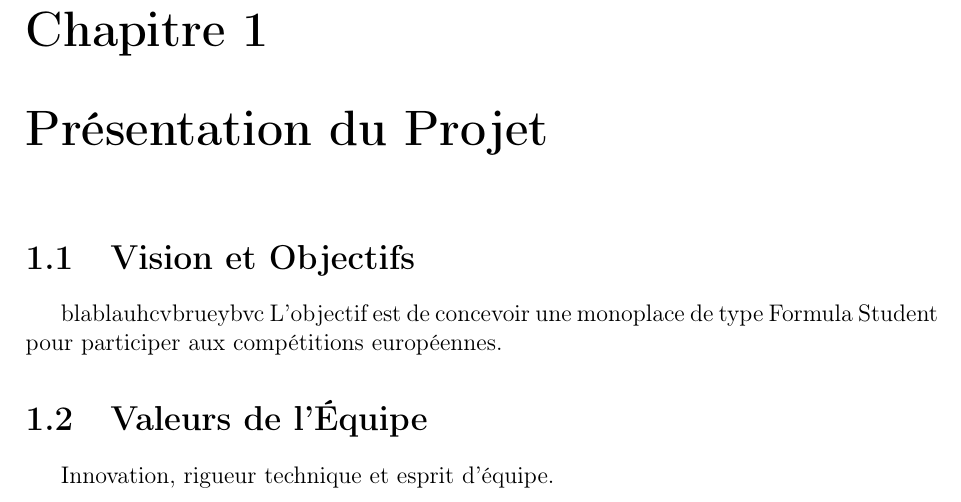
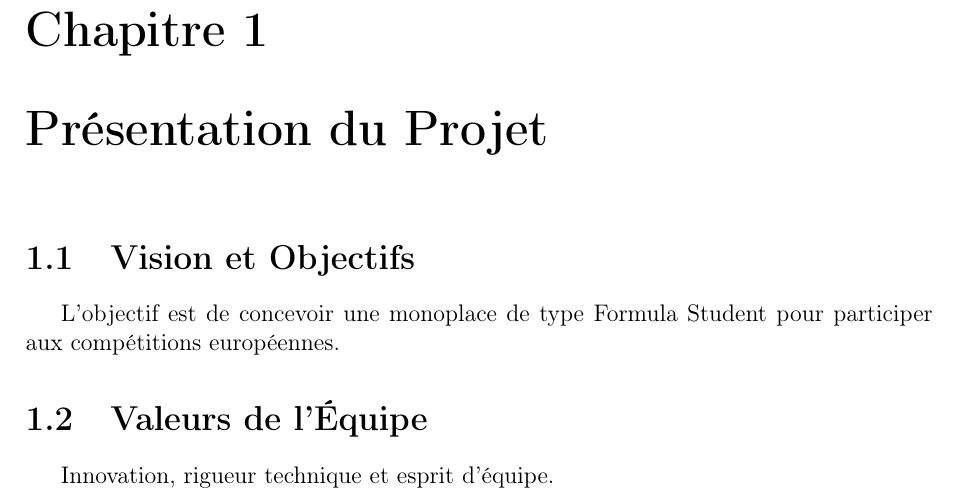
Before and after one commit to fewstudentlln/ProjetFewStudent, a LaTeX document (Overleaf/0.Présentation départ/PresentationStudentFormule.tex): part of page 3 of 7, cut so that both start at the same text. Compiled offline with pdfLaTeX.

Commit message:
Suppression d'un texte inutile dans la section Vision et Objectifs du document de présentation

```diff
--- a/Overleaf/0.Présentation départ/PresentationStudentFormule.tex
+++ b/Overleaf/0.Présentation départ/PresentationStudentFormule.tex
@@ -45,7 +45,6 @@
 % --- Chapitre 1 : Vision ---
 \chapter{Présentation du Projet}
 \section{Vision et Objectifs}
-blablauhcvbrueybvc
 L'objectif est de concevoir une monoplace de type Formula Student pour participer aux compétitions européennes.
 
 \section{Valeurs de l'Équipe}
```
